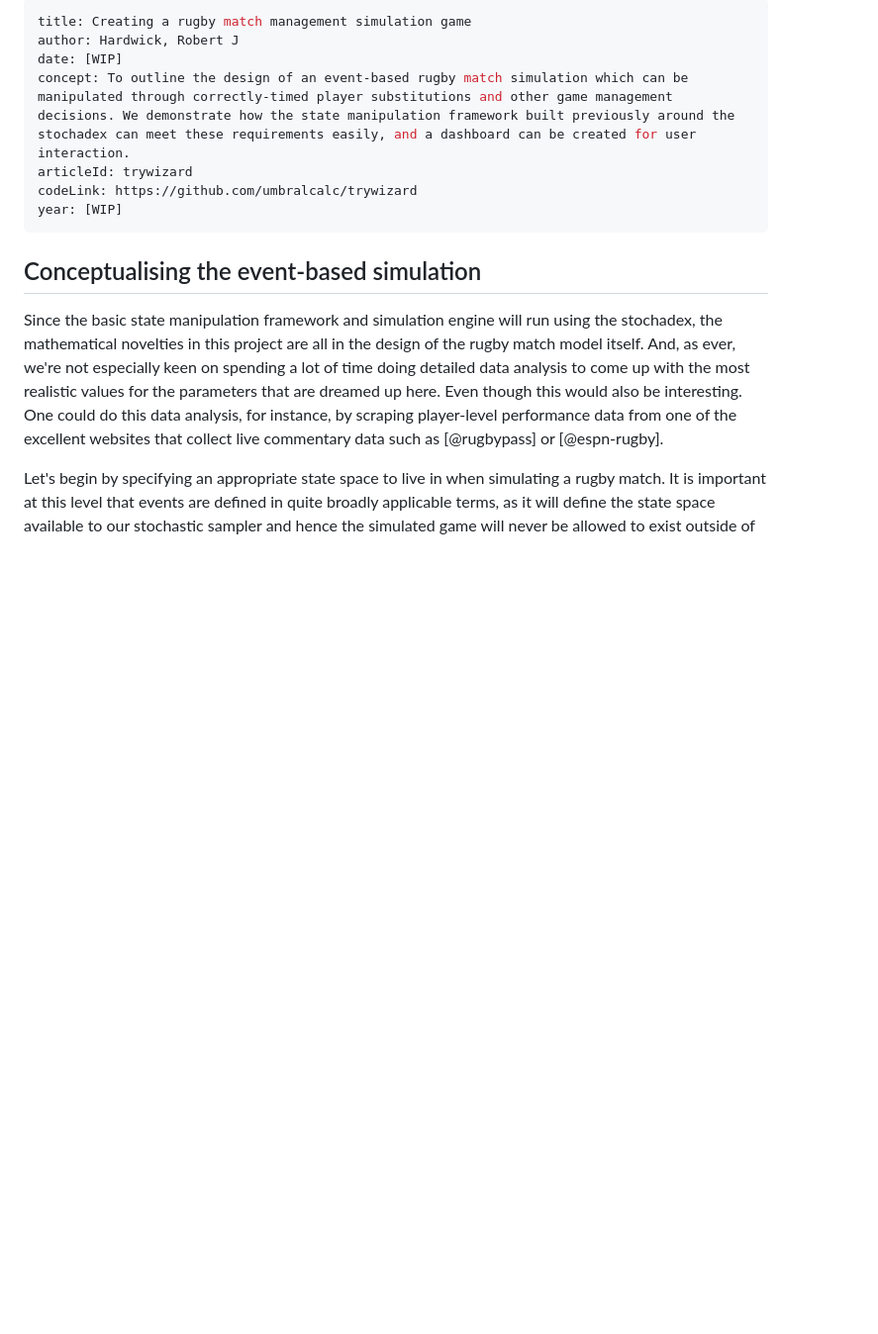
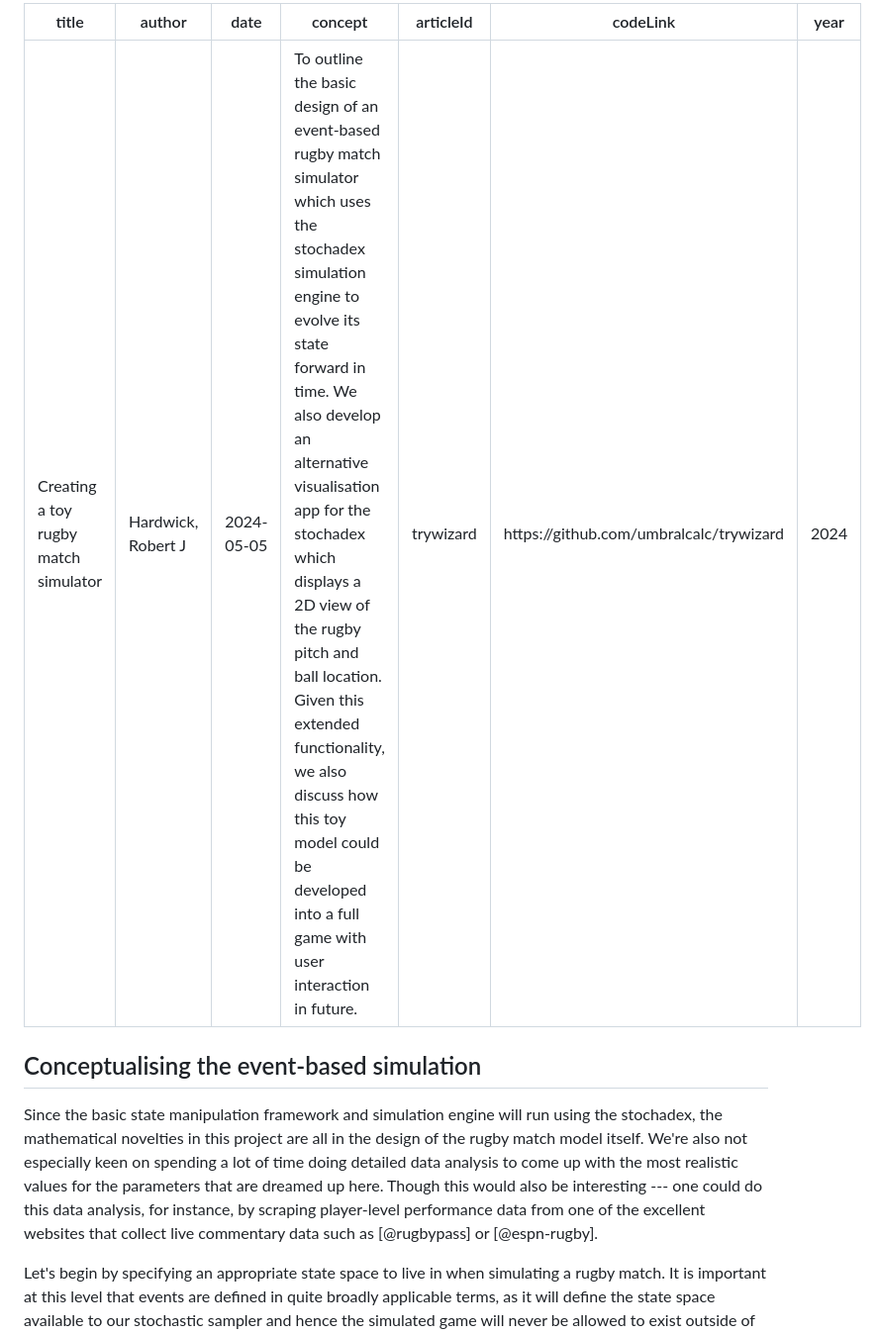
Before and after one commit to umbralcalc/umbralcalc.github.io, a Markdown page: _posts/trywizard.md, the part around the change printed below. Shown: that part at 99% size. Drawn GitHub-style; blank space fills up the shorter version.

```diff
--- a/_posts/trywizard.md
+++ b/_posts/trywizard.md
@@ -1,16 +1,16 @@
 ---
-title: Creating a rugby match management simulation game
+title: Creating a toy rugby match simulator
 author: Hardwick, Robert J
-date: [WIP]
-concept: To outline the design of an event-based rugby match simulation which can be manipulated through correctly-timed player substitutions and other game management decisions. We demonstrate how the state manipulation framework built previously around the stochadex can meet these requirements easily, and a dashboard can be created for user interaction.
+date: 2024-05-05
+concept: To outline the basic design of an event-based rugby match simulator which uses the stochadex simulation engine to evolve its state forward in time. We also develop an alternative visualisation app for the stochadex which displays a 2D view of the rugby pitch and ball location. Given this extended functionality, we also discuss how this toy model could be developed into a full game with user interaction in future.
 articleId: trywizard
 codeLink: https://github.com/umbralcalc/trywizard
-year: [WIP]
+year: 2024
 ---
 
 ## Conceptualising the event-based simulation
 
-Since the basic state manipulation framework and simulation engine will run using the stochadex, the mathematical novelties in this project are all in the design of the rugby match model itself. And, as ever, we're not especially keen on spending a lot of time doing detailed data analysis to come up with the most realistic values for the parameters that are dreamed up here. Even though this would also be interesting. One could do this data analysis, for instance, by scraping player-level performance data from one of the excellent websites that collect live commentary data such as [@rugbypass] or [@espn-rugby].
+Since the basic state manipulation framework and simulation engine will run using the stochadex, the mathematical novelties in this project are all in the design of the rugby match model itself. We're also not especially keen on spending a lot of time doing detailed data analysis to come up with the most realistic values for the parameters that are dreamed up here. Though this would also be interesting --- one could do this data analysis, for instance, by scraping player-level performance data from one of the excellent websites that collect live commentary data such as [@rugbypass] or [@espn-rugby].
 
 Let's begin by specifying an appropriate state space to live in when simulating a rugby match. It is important at this level that events are defined in quite broadly applicable terms, as it will define the state space available to our stochastic sampler and hence the simulated game will never be allowed to exist outside of it. It seems reasonable to characterise a rugby union match by the following set of states:
 
```
Also changed, not shown: other parts of _posts/trywizard.md (+21 -14 lines), assets/trywizard/pitch-background.png (added), 2 other files.
